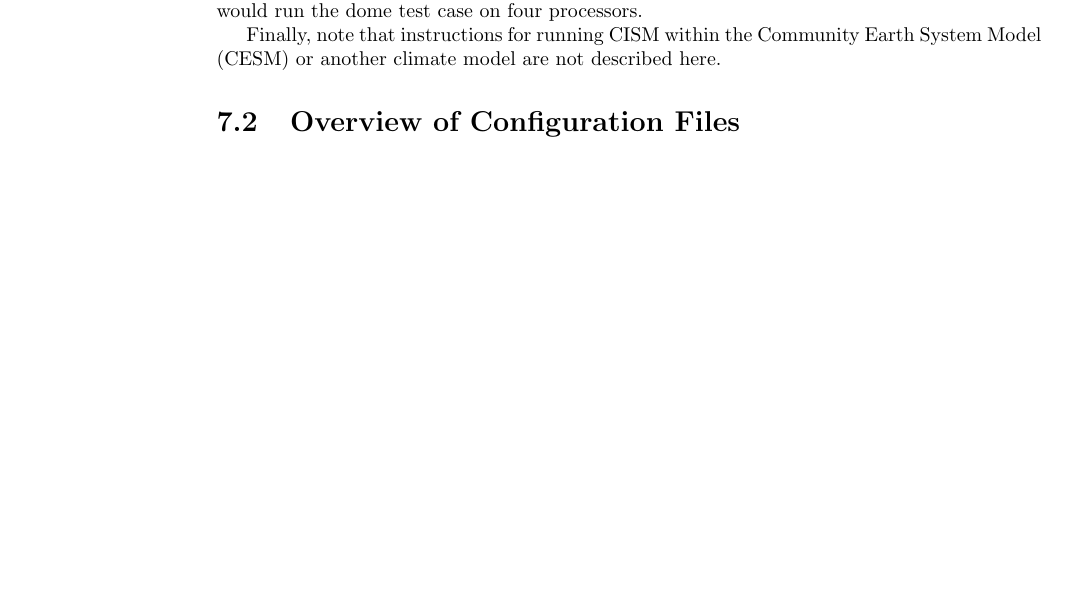
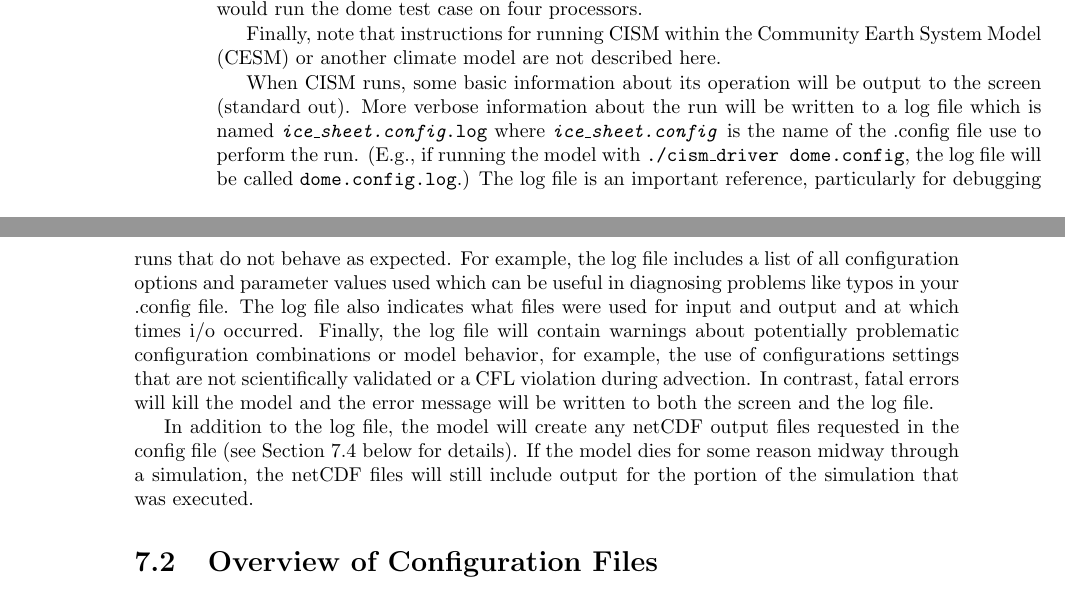
Before and after one commit to jhkennedy/cism-documentation, a LaTeX book (glimmer_html.tex, which reads run_cism/intro.tex): part of page 103 of 139 before the commit and two parts of pages 103 and 104 of 139 after it, the two joined at a grey line, cut so that both start at the same text, the shorter picture padded with empty space. Compiled offline with pdfLaTeX.

Commit message:
Minor updates to installation chapter based on feedback from Jeremy & Gunter. Also added a summary of what happens during a run and described the log file (added to the Running CISM chapter).
git-svn-id: http://oceans11.lanl.gov/svn/PISCEES/branches/cism2_documentation@1803 42a2fd4b-9c52-44de-a8a9-1772c67210cd

```diff
--- a/run_cism/intro.tex
+++ b/run_cism/intro.tex
@@ -41,7 +41,27 @@ would run the dome test case on four processors.
 Finally, note that instructions for running CISM within the Community Earth System Model (CESM)
 or another climate model are not described here.
 
+When CISM runs, some basic information about its operation will be output to
+the screen (standard out).  More verbose information about the run will be written
+to a log file which is named \texttt{\textit{ice\_sheet.config}.log} where
+\texttt{\textit{ice\_sheet.config}} is the name of the .config file use to perform
+the run.  (E.g., if running the model with  \texttt{./cism\_driver dome.config},
+the log file will be called  \texttt{dome.config.log}.)  The log file is an
+important reference, particularly for debugging runs that do not behave as expected.
+For example, the log file includes a list of all configuration options and parameter
+values used which can be useful in diagnosing problems like typos in your .config file.
+The log file also indicates what files were used for input and output and at which
+times i/o occurred.  Finally, the log file will contain warnings about potentially
+problematic configuration combinations or model behavior, for example, the use of
+configurations settings that are not scientifically validated or a CFL violation
+during advection.  In contrast, fatal errors will kill the model and the error
+message will be written to both the screen and the log file.
 
+In addition to the log file, the model will create any netCDF output files requested
+in the config file (see Section \ref{io-config} below for details).
+If the model dies for some reason midway through a simulation,
+the netCDF files will still include output for the portion of the simulation that
+was executed.
 
 \section{Overview of Configuration Files}
 
```
Also changed, not shown: install/installationNEW.tex (+15 -4 lines), run_cism/io_configuration.tex (+1 -0 lines).
